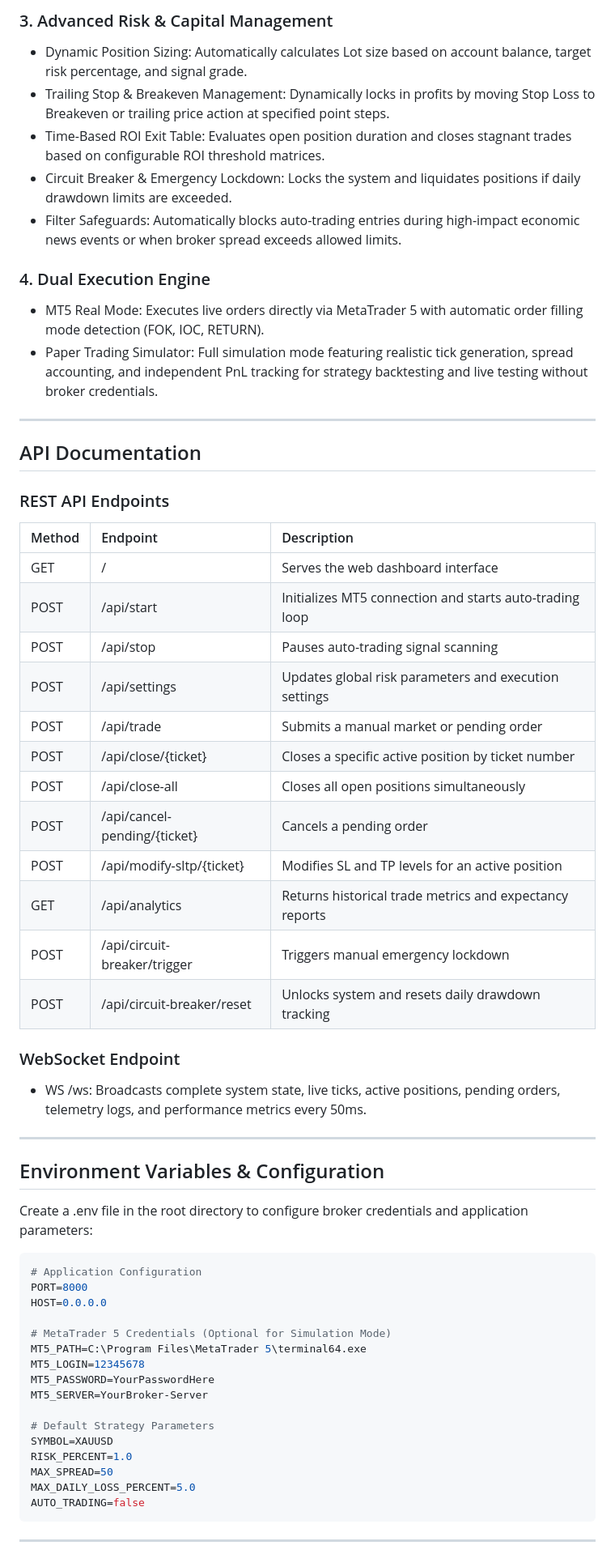
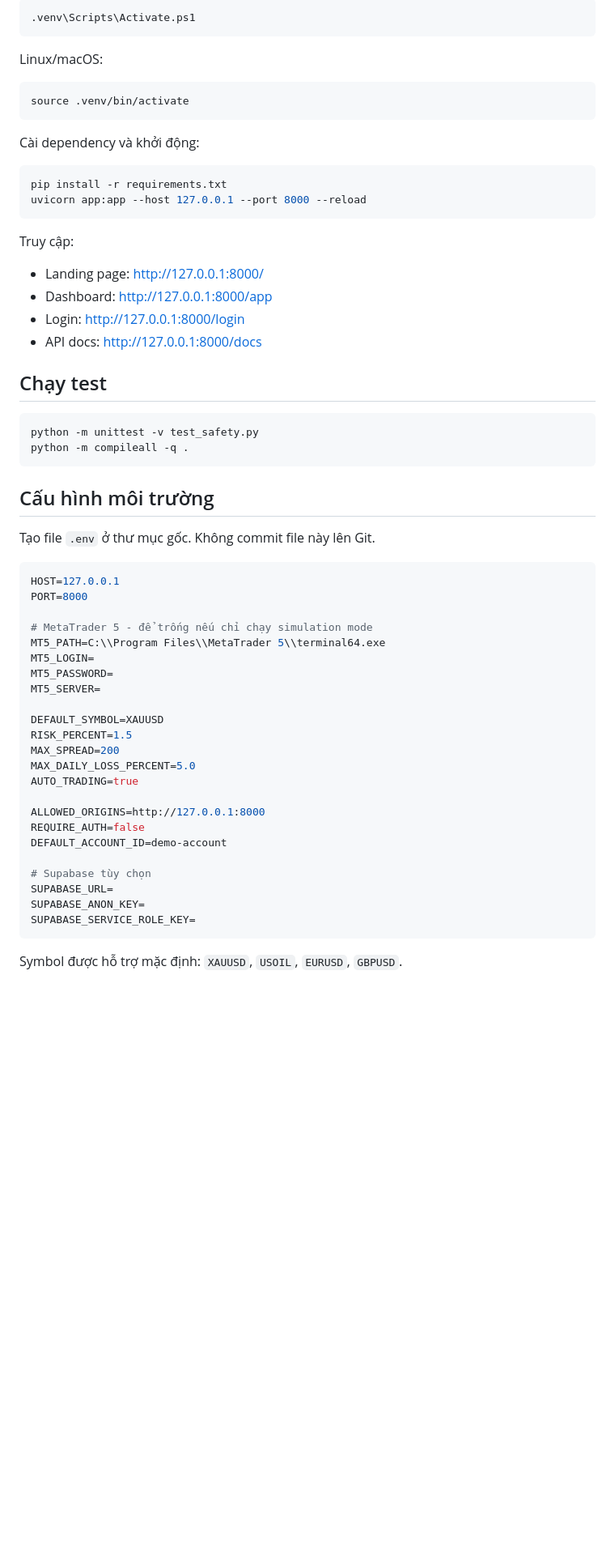
Before and after one commit to HSL-2003/Bot_Trade, a Markdown page: README.md, the part around one of its changes. Shown at 81% size. Rendered like a GitHub page; blank space fills up the shorter version.

````diff
--- a/README.md
+++ b/README.md
@@ -69,64 +71,64 @@ The application is structured into three primary layers: Frontend UI, Gateway /
 
-### 3. Advanced Risk & Capital Management
-- Dynamic Position Sizing: Automatically calculates Lot size based on account balance, target risk percentage, and signal grade.
-- Trailing Stop & Breakeven Management: Dynamically locks in profits by moving Stop Loss to Breakeven or trailing price action at specified point steps.
-- Time-Based ROI Exit Table: Evaluates open position duration and closes stagnant trades based on configurable ROI threshold matrices.
-- Circuit Breaker & Emergency Lockdown: Locks the system and liquidates positions if daily drawdown limits are exceeded.
-- Filter Safeguards: Automatically blocks auto-trading entries during high-impact economic news events or when broker spread exceeds allowed limits.
+```powershell
+.venv\Scripts\Activate.ps1
+```
 
-### 4. Dual Execution Engine
-- MT5 Real Mode: Executes live orders directly via MetaTrader 5 with automatic order filling mode detection (FOK, IOC, RETURN).
-- Paper Trading Simulator: Full simulation mode featuring realistic tick generation, spread accounting, and independent PnL tracking for strategy backtesting and live testing without broker credentials.
+Linux/macOS:
 
----
+```bash
+source .venv/bin/activate
+```
 
-## API Documentation
+Cài dependency và khởi động:
 
-### REST API Endpoints
+```bash
+pip install -r requirements.txt
+uvicorn app:app --host 127.0.0.1 --port 8000 --reload
+```
 
-| Method | Endpoint | Description |
-| :--- | :--- | :--- |
-| GET | / | Serves the web dashboard interface |
-| POST | /api/start | Initializes MT5 connection and starts auto-trading loop |
-| POST | /api/stop | Pauses auto-trading signal scanning |
-| POST | /api/settings | Updates global risk parameters and execution settings |
-| POST | /api/trade | Submits a manual market or pending order |
-| POST | /api/close/{ticket} | Closes a specific active position by ticket number |
-| POST | /api/close-all | Closes all open positions simultaneously |
-| POST | /api/cancel-pending/{ticket} | Cancels a pending order |
-| POST | /api/modify-sltp/{ticket} | Modifies SL and TP levels for an active position |
-| GET | /api/analytics | Returns historical trade metrics and expectancy reports |
-| POST | /api/circuit-breaker/trigger | Triggers manual emergency lockdown |
-| POST | /api/circuit-breaker/reset | Unlocks system and resets daily drawdown tracking |
+Truy cập:
 
-### WebSocket Endpoint
+- Landing page: http://127.0.0.1:8000/
+- Dashboard: http://127.0.0.1:8000/app
+- Login: http://127.0.0.1:8000/login
+- API docs: http://127.0.0.1:8000/docs
 
-- WS /ws: Broadcasts complete system state, live ticks, active positions, pending orders, telemetry logs, and performance metrics every 50ms.
+## Chạy test
 
----
+```bash
+python -m unittest -v test_safety.py
+python -m compileall -q .
+```
 
-## Environment Variables & Configuration
+## Cấu hình môi trường
 
-Create a .env file in the root directory to configure broker credentials and application parameters:
+Tạo file `.env` ở thư mục gốc. Không commit file này lên Git.
 
 ```ini
-# Application Configuration
+HOST=127.0.0.1
 PORT=8000
-HOST=0.0.0.0
 
-# MetaTrader 5 Credentials (Optional for Simulation Mode)
-MT5_PATH=C:\Program Files\MetaTrader 5\terminal64.exe
-MT5_LOGIN=12345678
-MT5_PASSWORD=YourPasswordHere
-MT5_SERVER=YourBroker-Server
+# MetaTrader 5 - để trống nếu chỉ chạy simulation mode
+MT5_PATH=C:\\Program Files\\MetaTrader 5\\terminal64.exe
+MT5_LOGIN=
+MT5_PASSWORD=
+MT5_SERVER=
 
-# Default Strategy Parameters
-SYMBOL=XAUUSD
-RISK_PERCENT=1.0
-MAX_SPREAD=50
+DEFAULT_SYMBOL=XAUUSD
+RISK_PERCENT=1.5
+MAX_SPREAD=200
 MAX_DAILY_LOSS_PERCENT=5.0
-AUTO_TRADING=false
+AUTO_TRADING=true
+
+ALLOWED_ORIGINS=http://127.0.0.1:8000
+REQUIRE_AUTH=false
+DEFAULT_ACCOUNT_ID=demo-account
+
+# Supabase tùy chọn
+SUPABASE_URL=
+SUPABASE_ANON_KEY=
+SUPABASE_SERVICE_ROLE_KEY=
 ```
 
----
+Symbol được hỗ trợ mặc định: `XAUUSD`, `USOIL`, `EURUSD`, `GBPUSD`.
 
````
Also changed, not shown: other parts of README.md (+78 -85 lines).
